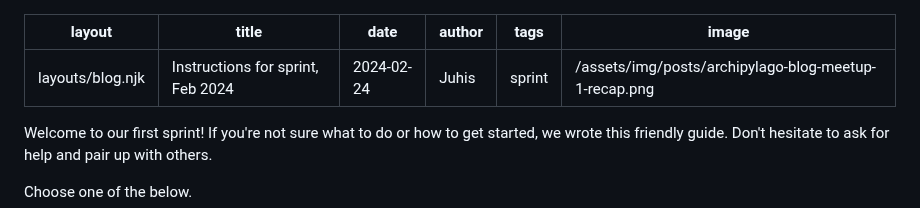
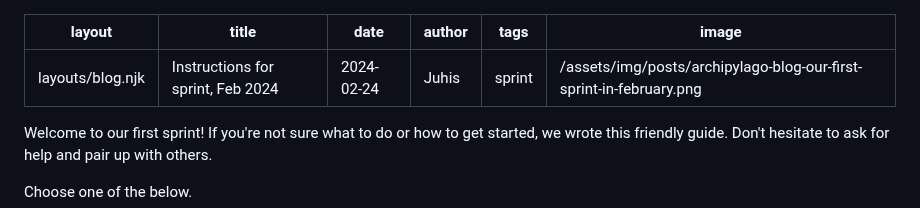
Before and after one commit to archipylago/archipylago.dev, a Markdown page: sprints/1.md, the part around the change. Rendered like a GitHub page.

Commit message:
Use a different image

```diff
--- a/sprints/1.md
+++ b/sprints/1.md
@@ -4,7 +4,7 @@ title: "Instructions for sprint, Feb 2024"
 date: 2024-02-24
 author: Juhis
 tags: sprint
-image: /assets/img/posts/archipylago-blog-meetup-1-recap.png
+image: /assets/img/posts/archipylago-blog-our-first-sprint-in-february.png
 ---
 
 Welcome to our first sprint! If you're not sure what to do or how to get started, we wrote this friendly guide. Don't hesitate to ask for help and pair up with others.
```
